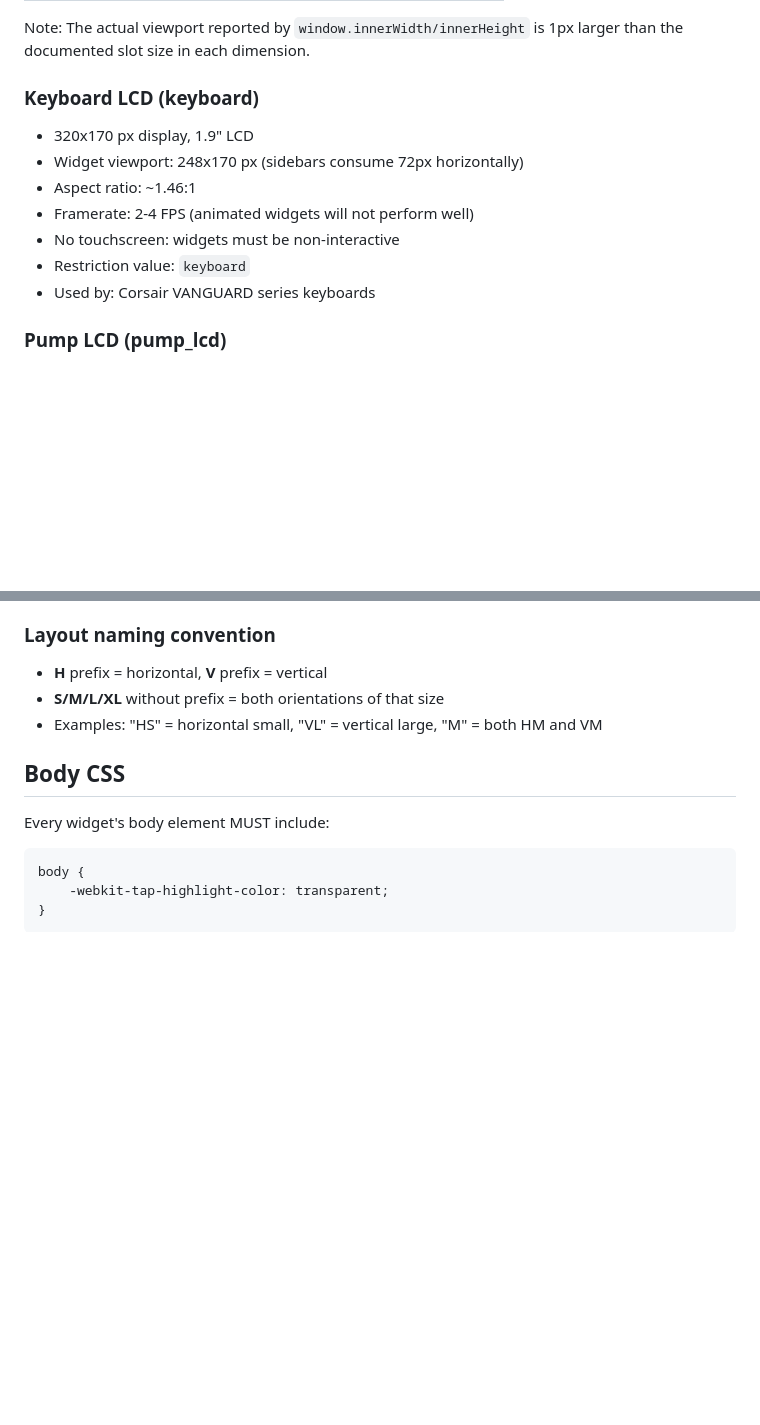
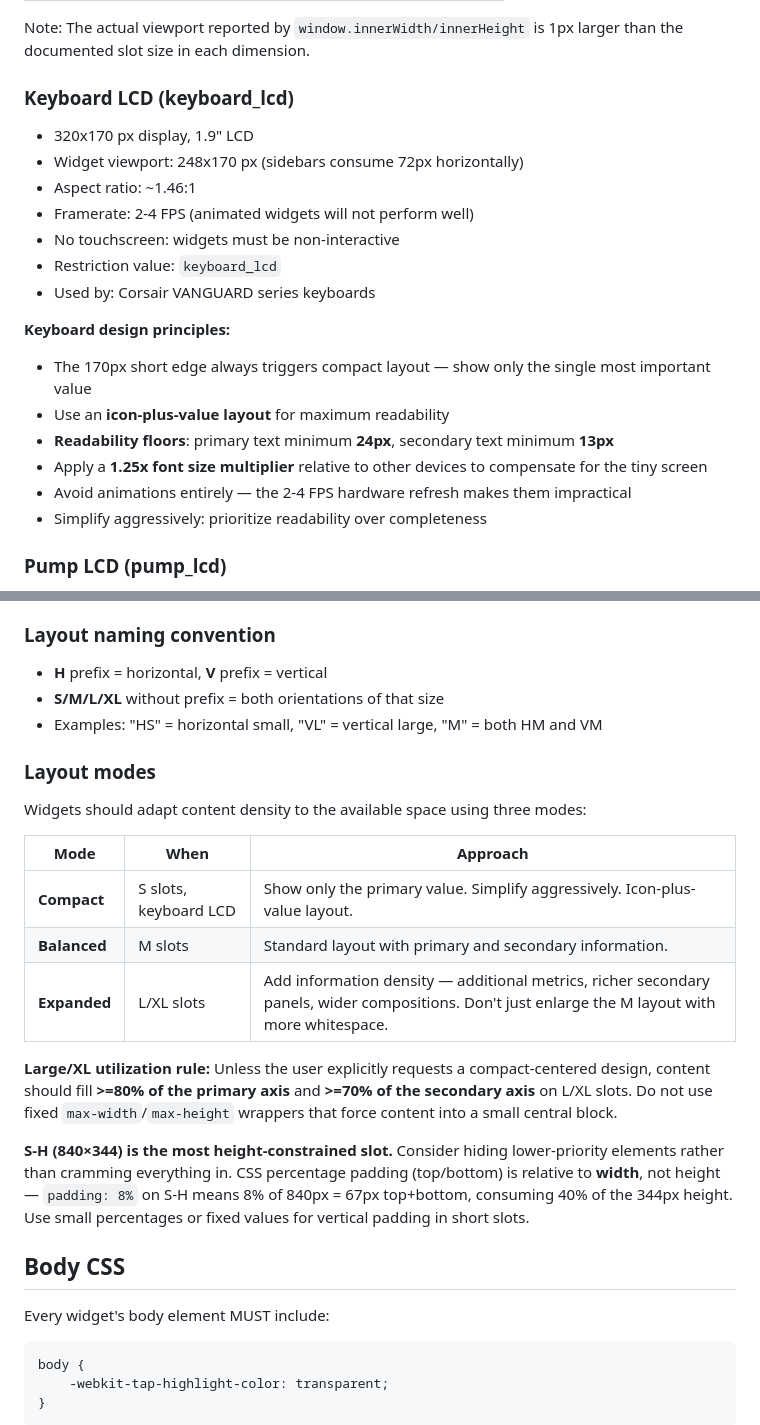
Before and after one commit to QuadraKev/QK-iCUE-Widgets, a Markdown page: docs/QK-widget-design-guidelines.md, 2 parts joined by grey strips. Rendered like a GitHub page; blank space fills up the shorter version.

```diff
--- a/docs/QK-widget-design-guidelines.md
+++ b/docs/QK-widget-design-guidelines.md
@@ -22,14 +22,22 @@
 
 Note: The actual viewport reported by `window.innerWidth/innerHeight` is 1px larger than the documented slot size in each dimension.
 
-### Keyboard LCD (keyboard)
+### Keyboard LCD (keyboard_lcd)
 - 320x170 px display, 1.9" LCD
 - Widget viewport: 248x170 px (sidebars consume 72px horizontally)
 - Aspect ratio: ~1.46:1
 - Framerate: 2-4 FPS (animated widgets will not perform well)
 - No touchscreen: widgets must be non-interactive
-- Restriction value: `keyboard`
+- Restriction value: `keyboard_lcd`
 - Used by: Corsair VANGUARD series keyboards
+
+**Keyboard design principles:**
+- The 170px short edge always triggers compact layout — show only the single most important value
+- Use an **icon-plus-value layout** for maximum readability
+- **Readability floors**: primary text minimum **24px**, secondary text minimum **13px**
+- Apply a **1.25x font size multiplier** relative to other devices to compensate for the tiny screen
+- Avoid animations entirely — the 2-4 FPS hardware refresh makes them impractical
+- Simplify aggressively: prioritize readability over completeness
 
 ### Pump LCD (pump_lcd)
 - 480x480 pixels, 1:1, 2.1" display, 323.25 PPI
@@ -167,6 +175,20 @@ For JS-based S detection, use `window.innerWidth < 500 || window.innerHeight < 5
 - **S/M/L/XL** without prefix = both orientations of that size
 - Examples: "HS" = horizontal small, "VL" = vertical large, "M" = both HM and VM
 
+### Layout modes
+
+Widgets should adapt content density to the available space using three modes:
+
+| Mode | When | Approach |
+|------|------|----------|
+| **Compact** | S slots, keyboard LCD | Show only the primary value. Simplify aggressively. Icon-plus-value layout. |
+| **Balanced** | M slots | Standard layout with primary and secondary information. |
+| **Expanded** | L/XL slots | Add information density — additional metrics, richer secondary panels, wider compositions. Don't just enlarge the M layout with more whitespace. |
+
+**Large/XL utilization rule:** Unless the user explicitly requests a compact-centered design, content should fill **>=80% of the primary axis** and **>=70% of the secondary axis** on L/XL slots. Do not use fixed `max-width`/`max-height` wrappers that force content into a small central block.
+
+**S-H (840×344) is the most height-constrained slot.** Consider hiding lower-priority elements rather than cramming everything in. CSS percentage padding (top/bottom) is relative to **width**, not height — `padding: 8%` on S-H means 8% of 840px = 67px top+bottom, consuming 40% of the 344px height. Use small percentages or fixed values for vertical padding in short slots.
+
 ## Body CSS
 
 Every widget's body element MUST include:
```
Also changed, not shown: other parts of docs/QK-widget-design-guidelines.md (+23 -0 lines).
